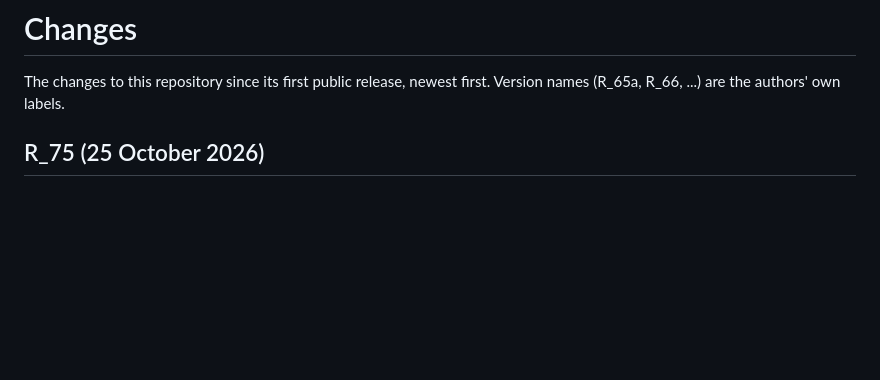
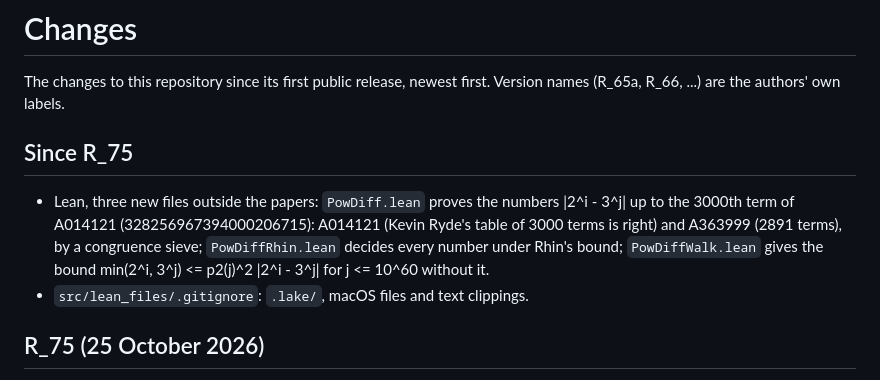
Before and after one commit to druud/Collatz-but-stop-at-the-drop, a Markdown page: CHANGES.md, the part around the change. Rendered like a GitHub page; blank space fills up the shorter version.

Commit message:
Public/CHANGES.md: since R_75 (PowDiff files)
Co-Authored-By: Claude Opus 5.5 <noreply@anthropic.com>

```diff
--- a/CHANGES.md
+++ b/CHANGES.md
@@ -2,6 +2,17 @@
 
 The changes to this repository since its first public release, newest
 first. Version names (R_65a, R_66, ...) are the authors' own labels.
+
+## Since R_75
+
+- Lean, three new files outside the papers: `PowDiff.lean` proves
+  the numbers |2^i - 3^j| up to the 3000th term of A014121
+  (328256967394000206715): A014121 (Kevin Ryde's table of 3000
+  terms is right) and A363999 (2891 terms), by a congruence sieve;
+  `PowDiffRhin.lean` decides every number under Rhin's bound;
+  `PowDiffWalk.lean` gives the bound min(2^i, 3^j) <= p2(j)^2
+  |2^i - 3^j| for j <= 10^60 without it.
+- `src/lean_files/.gitignore`: `.lake/`, macOS files and text clippings.
 
 ## R_75 (25 October 2026)
 
```
